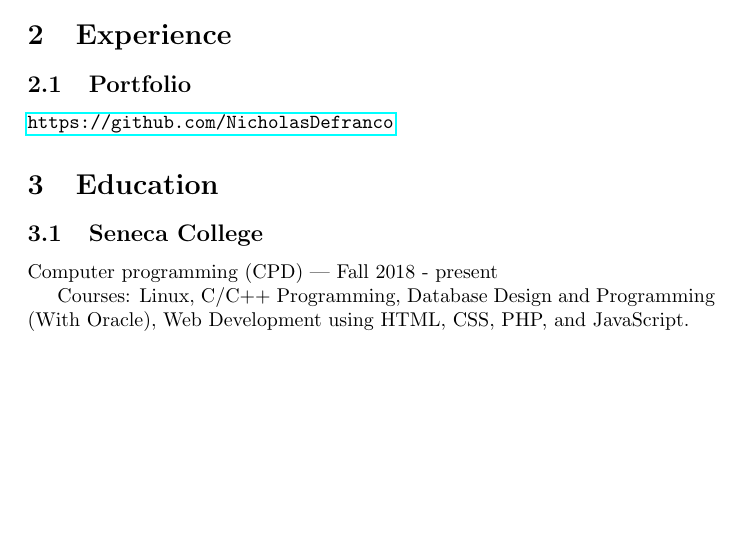
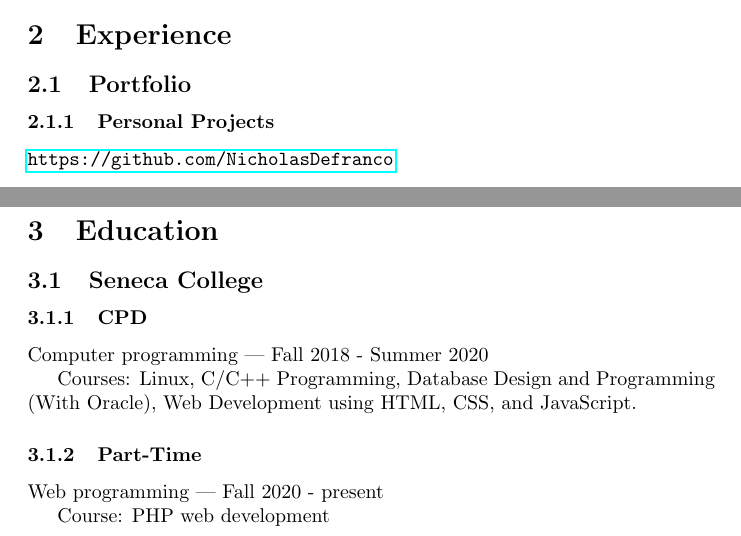
Before and after one commit to nick-cd/resume, a LaTeX CV (resume.tex): part of the page before the commit and two parts of pages 1 and 2 of 2 after it, the two joined at a grey line, cut so that both start at the same text, the shorter picture padded with empty space. Compiled offline with pdfLaTeX.

Commit message:
Modified education section; fixed page numbering
I have made the education section easier to read by adding
subsubheadings to split up my academic career in a more comprehensive
fashion.

This commit also fixes the error of pagenumbering requiring a number. I
did not want page numbers on my resume. Using the "gobble" option to
pagenumbering removes the page numbers. I found that here:
https://tex.stackexchange.com/questions/7355/how-to-suppress-page-number#7357

```diff
--- a/resume.tex
+++ b/resume.tex
@@ -47,15 +48,25 @@
 
 \subsection{Portfolio}
 
+\subsubsection{Personal Projects}
+
 \url{https://github.com/NicholasDefranco}
 
 \section{Education}
 
 \subsection{Seneca College}
 
-Computer programming (CPD) --- Fall 2018 - present
+\subsubsection{CPD}
 
-Courses: Linux, C/C++ Programming, Database Design and Programming (With
-Oracle), Web Development using HTML, CSS, PHP, and JavaScript.
+Computer programming --- Fall 2018 - Summer 2020
+
+Courses: Linux, C/C++ Programming, Database Design and Programming
+(With Oracle), Web Development using HTML, CSS, and JavaScript.
+
+\subsubsection{Part-Time}
+
+Web programming --- Fall 2020 - present
+
+Course: PHP web development
 
 \end{document}
```
Also changed, not shown: resume.tex (3 more changed lines).
